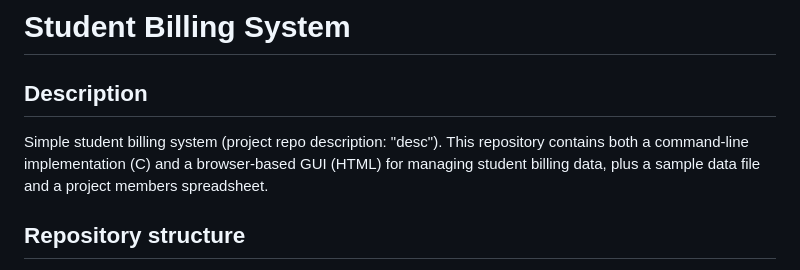
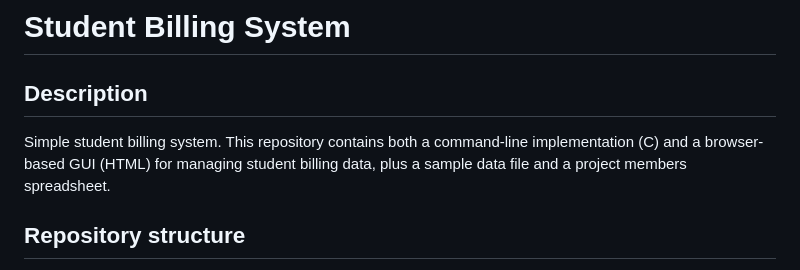
Before and after one commit to Ekisa02/COMP-415-GROUP-PROJECT-Student-Billing-System-, a Markdown page: README.md, the part around the change. Rendered like a GitHub page.

Commit message:
Simplify project description in README
Removed redundant text from project description.

```diff
--- a/README.md
+++ b/README.md
@@ -2,7 +2,7 @@
 
 Description
 -----------
-Simple student billing system (project repo description: "desc"). This repository contains both a command-line implementation (C) and a browser-based GUI (HTML) for managing student billing data, plus a sample data file and a project members spreadsheet.
+Simple student billing system. This repository contains both a command-line implementation (C) and a browser-based GUI (HTML) for managing student billing data, plus a sample data file and a project members spreadsheet.
 
 Repository structure
 --------------------
```
